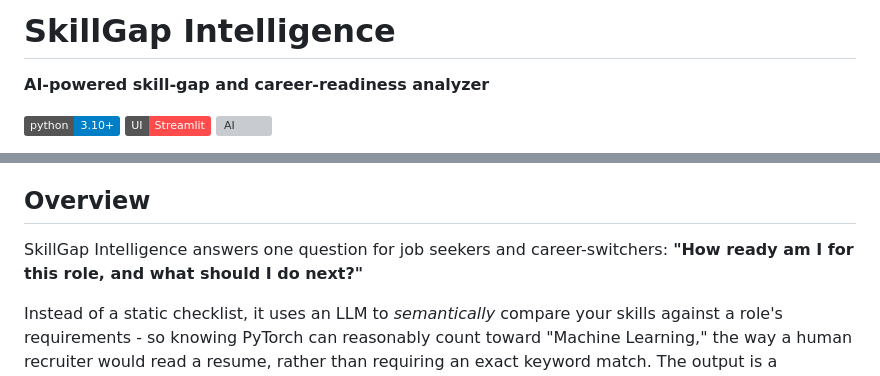
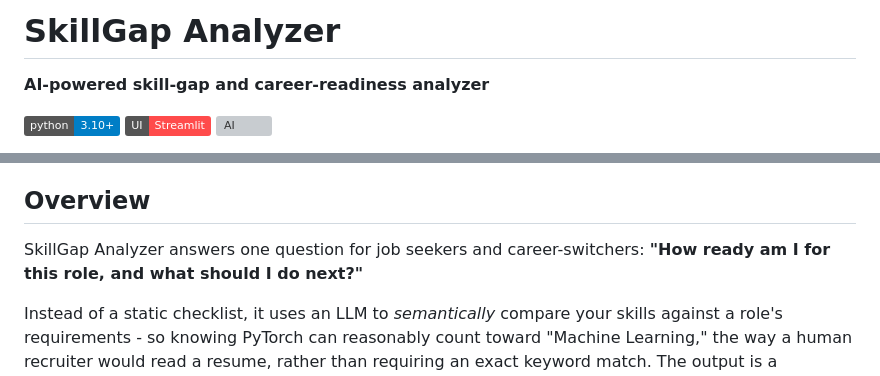
Before and after one commit to Iwannabemitul/DevStorm, a Markdown page: README.md, 2 parts joined by grey strips. Drawn GitHub-style; badges without logos; grey boxes are pictures that could not be loaded.

```diff
--- a/README.md
+++ b/README.md
@@ -1,4 +1,4 @@
-# SkillGap Intelligence
+# SkillGap Analyzer
 
 **AI-powered skill-gap and career-readiness analyzer**
 
@@ -21,7 +21,7 @@ Upload a resume or hand-pick your skills, choose a target job role, and get back
 
 ## Overview
 
-SkillGap Intelligence answers one question for job seekers and career-switchers: **"How ready am I for this role, and what should I do next?"**
+SkillGap Analyzer answers one question for job seekers and career-switchers: **"How ready am I for this role, and what should I do next?"**
 
 Instead of a static checklist, it uses an LLM to *semantically* compare your skills against a role's requirements - so knowing PyTorch can reasonably count toward "Machine Learning," the way a human recruiter would read a resume, rather than requiring an exact keyword match. The output is a readiness score, a categorized skill-gap breakdown, and a prioritized, project-based learning roadmap.
 
```
